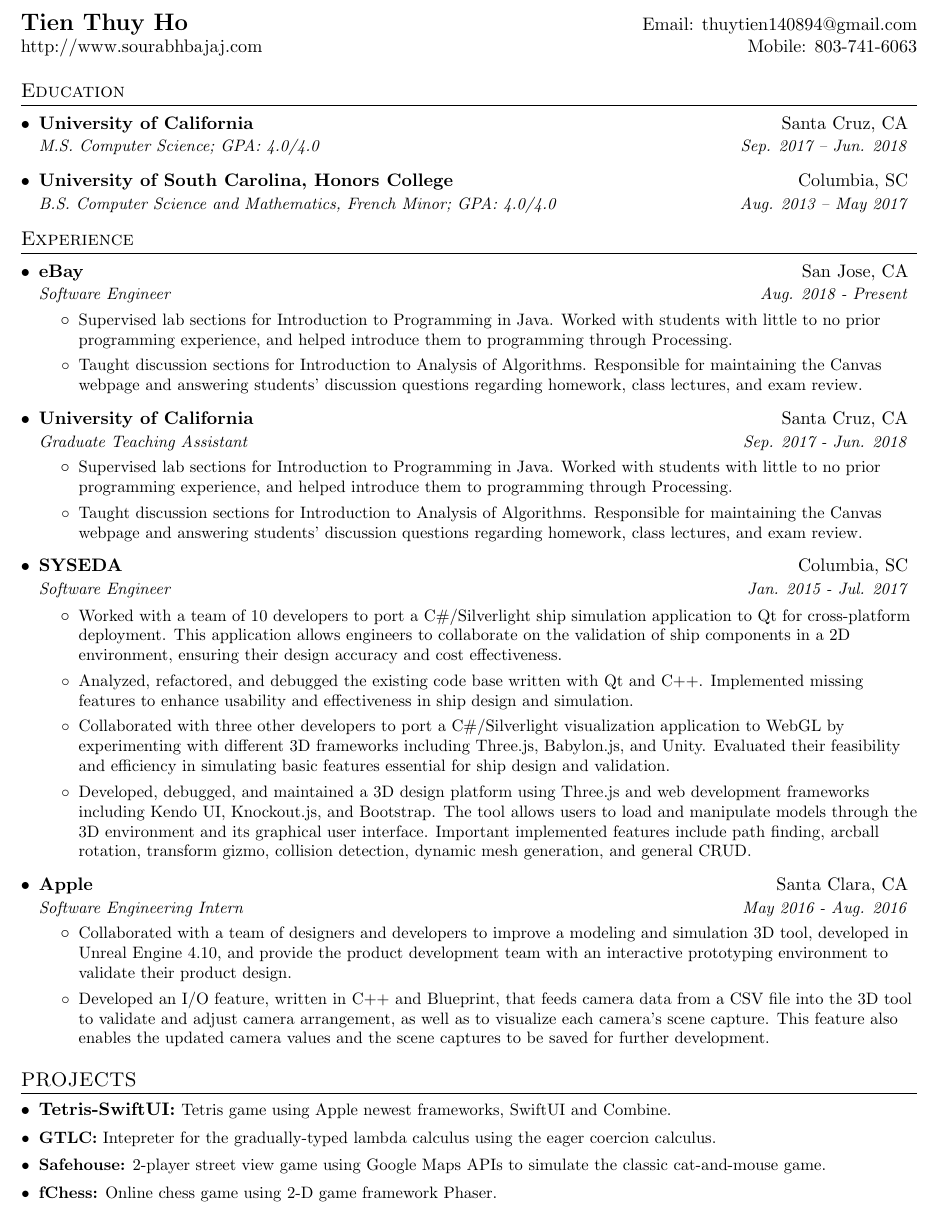
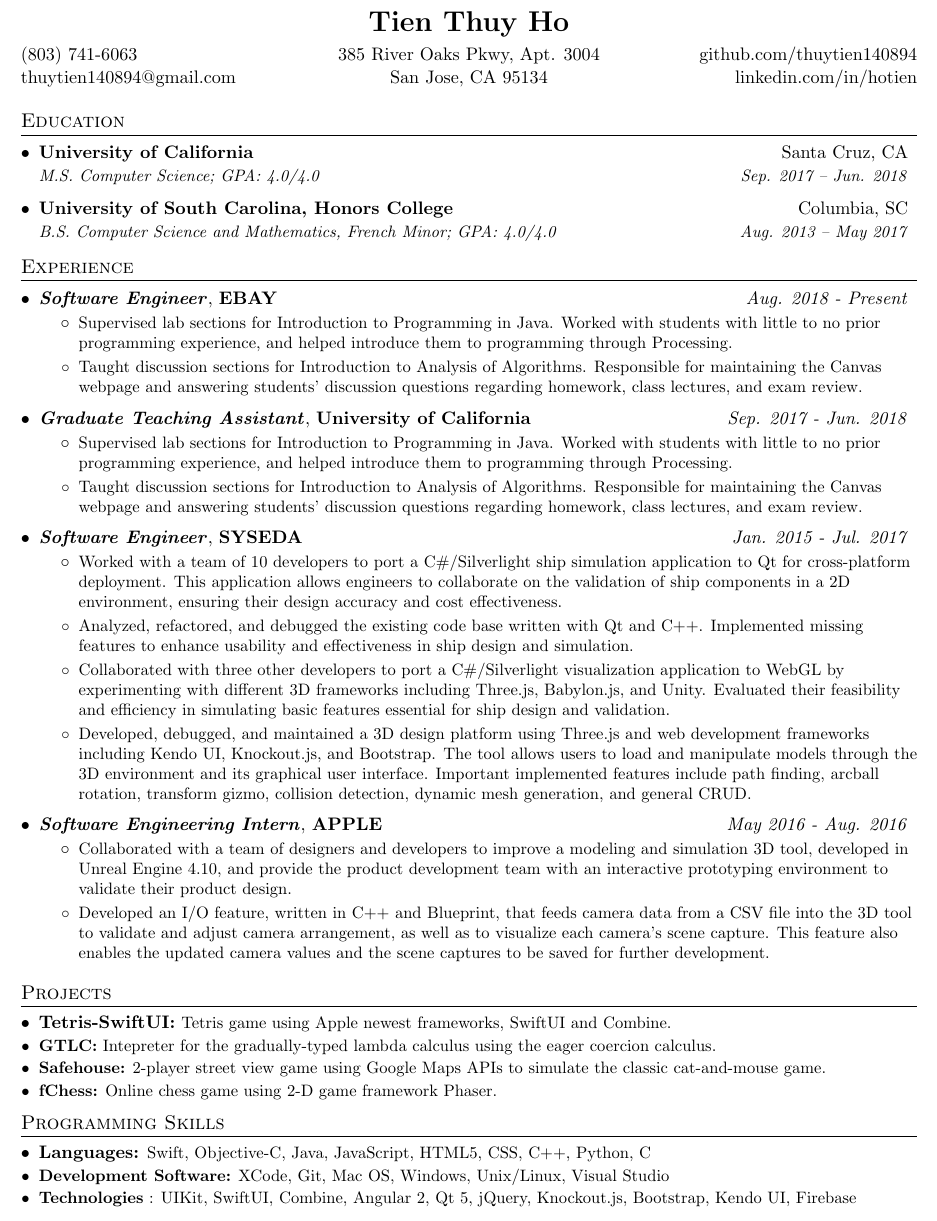
Before and after one commit to thuytien140894/Resume, a LaTeX CV (Resume.tex): part of the page, cut so that both start at the same text. Compiled offline with pdfLaTeX.

Commit message:
Second draft.

```diff
--- a/Resume.tex
+++ b/Resume.tex
@@ -42,11 +42,18 @@
   \item \small{#1}
 }
 
-\newcommand{\resumeSubheading}[4]{
+\newcommand{\resumeEducationSubheading}[4]{
   \vspace{-1pt}\item
     \begin{tabular*}{0.97\textwidth}[t]{l@{\extracolsep{\fill}}r}
       \textbf{#1} & #2 \\
       \textit{\small#3} & \textit{\small #4} \\
+    \end{tabular*}\vspace{-5pt}
+}
+
+\newcommand{\resumeExperienceSubheading}[3]{
+  \vspace{-1pt}\item
+    \begin{tabular*}{0.97\textwidth}[t]{l@{\extracolsep{\fill}}r}
+      \textbf{\textit{#1}}, \textbf{#2} & \textit{#3} \\
     \end{tabular*}\vspace{-5pt}
 }
 
@@ -57,7 +64,7 @@
 }
 
 \newcommand{\resumeSubItem}[2]{
-  \item \textbf{#1} \small{#2} \vspace{-4pt}
+  \item \textbf{#1} \small{#2} \vspace{-6pt}
 }
 
 \renewcommand{\labelitemii}{$\circ$}
@@ -74,19 +81,27 @@
 \begin{document}
 
 %----------HEADING-----------------
-\begin{tabular*}{\textwidth}{l@{\extracolsep{\fill}}r}
-  \textbf{\href{http://sourabhbajaj.com/}{\Large Tien Thuy Ho}} & Email: \href{mailto:thuytien140894@gmail.com}{thuytien140894@gmail.com}\\
-  \href{http://sourabhbajaj.com/}{http://www.sourabhbajaj.com} & Mobile: 803-741-6063 \\
-\end{tabular*}
+\begin{center}
+  \textbf{\LARGE Tien Thuy Ho}
+\end{center}
 
+\vspace{-4pt}
+
+\begin{tabularx}{\textwidth} {
+  >{\raggedright\arraybackslash}X
+  >{\centering\arraybackslash}X
+  >{\raggedleft\arraybackslash}X }
+ (803) 741-6063 & 385 River Oaks Pkwy, Apt. 3004 & \href{http://github.com/thuytien140894}github.com/thuytien140894 \\
+ \href{mailto:thuytien140894@gmail.com}thuytien140894@gmail.com & San Jose, CA 95134 & \href{http://linkedin.com/in/hotien}linkedin.com/in/hotien
+\end{tabularx}
 
 %-----------EDUCATION-----------------
 \section{Education}
   \resumeSubHeadingListStart
-    \resumeSubheading
+    \resumeEducationSubheading
       {University of California}{Santa Cruz, CA}
       {M.S. Computer Science;  GPA: 4.0/4.0}{Sep. 2017 -- Jun. 2018}
-    \resumeSubheading
+    \resumeEducationSubheading
       {University of South Carolina, Honors College}{Columbia, SC}
       {B.S. Computer Science and Mathematics, French Minor;  GPA: 4.0/4.0}{Aug. 2013 -- May 2017}
   \resumeSubHeadingListEnd
@@ -96,9 +111,8 @@
 \section{Experience}
   \resumeSubHeadingListStart
 
-    \resumeSubheading
-      {eBay}{San Jose, CA}
-      {Software Engineer}{Aug. 2018 - Present}
+    \resumeExperienceSubheading
+      {Software Engineer}{EBAY}{Aug. 2018 - Present}
       \resumeItemListStart
         \resumeItem
           {Supervised lab sections for Introduction to Programming in Java. Worked with students with little to no prior programming experience, and helped introduce them to programming through Processing.}
@@ -106,9 +120,8 @@
           {Taught discussion sections for Introduction to Analysis of Algorithms. Responsible for maintaining the Canvas webpage and answering students' discussion questions regarding homework, class lectures, and exam review.}
       \resumeItemListEnd
 
-    \resumeSubheading
-      {University of California}{Santa Cruz, CA}
-      {Graduate Teaching Assistant}{Sep. 2017 - Jun. 2018}
+    \resumeExperienceSubheading
+      {Graduate Teaching Assistant}{University of California}{Sep. 2017 - Jun. 2018}
       \resumeItemListStart
         \resumeItem
           {Supervised lab sections for Introduction to Programming in Java. Worked with students with little to no prior programming experience, and helped introduce them to programming through Processing.}
@@ -116,9 +129,8 @@
           {Taught discussion sections for Introduction to Analysis of Algorithms. Responsible for maintaining the Canvas webpage and answering students' discussion questions regarding homework, class lectures, and exam review.}
       \resumeItemListEnd
 
-      \resumeSubheading
-      {SYSEDA}{Columbia, SC}
-      {Software Engineer}{Jan. 2015 - Jul. 2017}
+      \resumeExperienceSubheading
+      {Software Engineer}{SYSEDA}{Jan. 2015 - Jul. 2017}
       \resumeItemListStart
         \resumeItem
           {Worked with a team of 10 developers to port a C\#/Silverlight ship simulation application to Qt for cross-platform deployment. This application allows engineers to collaborate on the validation of ship components in a 2D environment, ensuring their design accuracy and cost effectiveness.}
@@ -130,9 +142,8 @@
           {Developed, debugged, and maintained a 3D design platform using Three.js and web development frameworks including Kendo UI, Knockout.js, and Bootstrap.  The tool allows users to load and manipulate models through the 3D environment and its graphical user interface. Important implemented features include path finding, arcball rotation, transform gizmo, collision detection, dynamic mesh generation, and general CRUD.}
       \resumeItemListEnd
 
-      \resumeSubheading
-      {Apple}{Santa Clara, CA}
-      {Software Engineering Intern}{May 2016 - Aug. 2016}
+      \resumeExperienceSubheading
+      {Software Engineering Intern}{APPLE}{May 2016 - Aug. 2016}
       \resumeItemListStart
         \resumeItem
           {Collaborated with a team of designers and developers to improve a modeling and simulation 3D tool, developed in Unreal Engine 4.10, and provide the product development team with an interactive prototyping environment to validate their product design.}
@@ -143,32 +154,28 @@
   \resumeSubHeadingListEnd
 
 %-----------PROJECTS-----------------
-\section{PROJECTS}
+\section{Projects}
   \resumeSubHeadingListStart
-  \resumeSubItem{Tetris-SwiftUI:}{Tetris game using Apple newest frameworks, SwiftUI and Combine.}
-  \resumeSubItem{GTLC:}{Intepreter for the gradually-typed lambda calculus using the eager coercion calculus.}
-  \resumeSubItem{Safehouse:}{2-player street view game using Google Maps APIs to simulate the classic cat-and-mouse game.}
-  \resumeSubItem{fChess:}{Online chess game using 2-D game framework Phaser.}
+    \resumeSubItem
+      {Tetris-SwiftUI:}{Tetris game using Apple newest frameworks, SwiftUI and Combine.}
+    \resumeSubItem
+      {GTLC:}{Intepreter for the gradually-typed lambda calculus using the eager coercion calculus.}
+    \resumeSubItem
+      {Safehouse:}{2-player street view game using Google Maps APIs to simulate the classic cat-and-mouse game.}
+    \resumeSubItem
+      {fChess:}{Online chess game using 2-D game framework Phaser.}
   \resumeSubHeadingListEnd
 
-%-----------PROGRAMMING SKILLS-----------------
-% \section{PROGRAMMING SKILLS}
-%   \resumeSubHeadingListStart
-%   \resumeSubItem{Languages}{Swift, Java, Objective-C, JavaScript, HTML5, CSS, Swift, Python, C++, C, C\#}
-%   \resumeSubItem{Development Software}{Xcode, Git, Mac OS, Windows, Unix/Linux, Visual Studio}
-%   \resumeSubItem{Frameworks}{UIKit, SwiftUI, Angular 2, jQuery, Three.js, Knockout.js, Bootstrap, Kendo UI, Firebase}
-%   \resumeSubHeadingListEnd
-
-%
 %--------PROGRAMMING SKILLS------------
-%\section{Programming Skills}
-%  \resumeSubHeadingListStart
-%    \item{
-%      \textbf{Languages}{: Scala, Python, Javascript, C++, SQL, Java}
-%      \hfill
-%      \textbf{Technologies}{: AWS, Play, React, Kafka, GCE}
-%    }
-%  \resumeSubHeadingListEnd
+\section{Programming Skills}
+ \resumeSubHeadingListStart
+    \resumeSubItem
+      {Languages:}{Swift, Objective-C, Java, JavaScript, HTML5, CSS, C++, Python, C}
+    \resumeSubItem
+      {Development Software:}{XCode, Git, Mac OS, Windows, Unix/Linux, Visual Studio}
+    \resumeSubItem
+      {Technologies}{: UIKit, SwiftUI, Combine, Angular 2, Qt 5, jQuery, Knockout.js, Bootstrap, Kendo UI, Firebase}
+ \resumeSubHeadingListEnd
 
 %-------------------------------------------
 \end{document}
```
Also changed, not shown: Resume.pdf, 1 other file.
